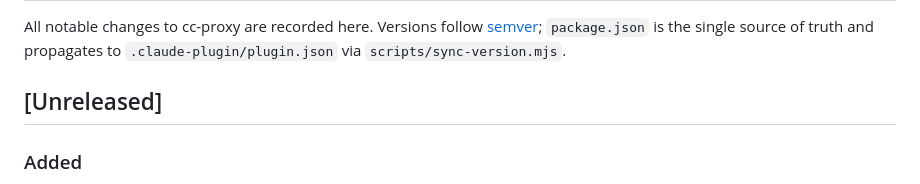
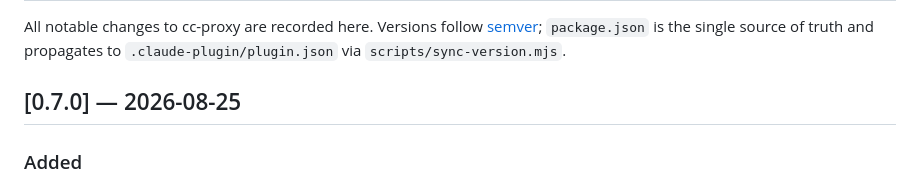
Before and after one commit to betmoar/cc-proxy-plugin, a Markdown page: CHANGELOG.md, the part around the change. Rendered like a GitHub page.

Commit message:
chore(changelog): head the new section 0.7.0, the version pnpm version will tag

```diff
--- a/CHANGELOG.md
+++ b/CHANGELOG.md
@@ -2,7 +2,7 @@
 
 All notable changes to cc-proxy are recorded here. Versions follow [semver](https://semver.org/); `package.json` is the single source of truth and propagates to `.claude-plugin/plugin.json` via `scripts/sync-version.mjs`.
 
-## [Unreleased]
+## [0.7.0] — 2026-08-25
 
 ### Added
 - **`GET /v1/models?dedup=identity` — one entry per MODEL, not per id (issue #39).** An id names the ROUTE as well as the model, so the same weights appear several times: `deepseek-v4-pro` (native, tier 3), `qwen:deepseek-v4-pro` (plan, tier 2) and `deepseek/deepseek-v4-pro` (reseller, tier 4) are one model on three routes. The natural way to pick a diverse set — one model per `provider`, best `grade` — therefore picks the same model twice, and no duplicate check catches it because the id strings genuinely differ. It reads as independent agreement, which for a consumer seating models against each other is the one thing that must never be manufactured. The parameter collapses each group to its **lowest tier** (same weights, cheaper route), with a `usable` entry always beating an unusable one whatever its tier. Opt-in: with no parameter the response is unchanged, and an unrecognized value is a `400` rather than a quietly un-deduped list — a consumer that typos `?dedup=identiy` would otherwise get a wrong answer that looks right.
```
